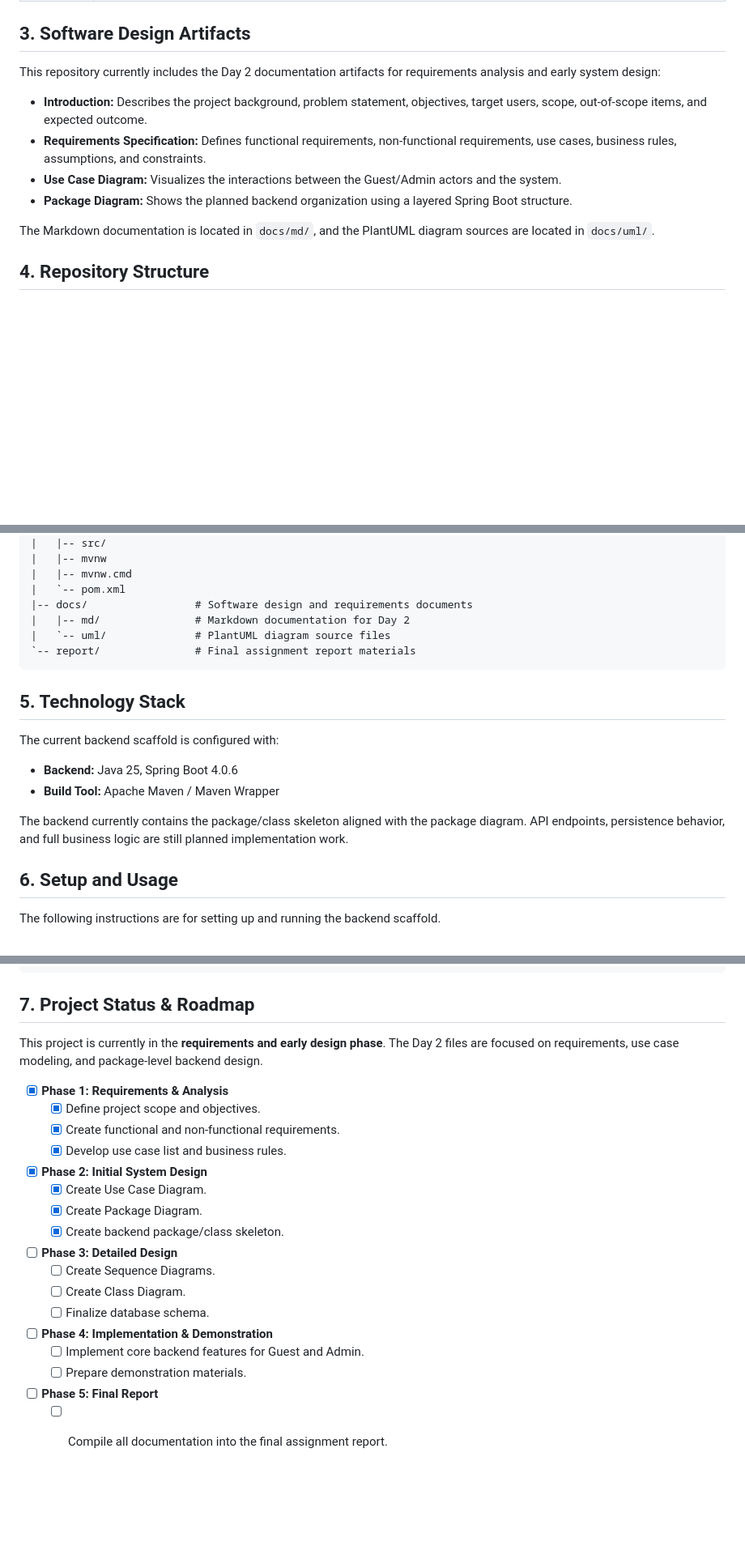
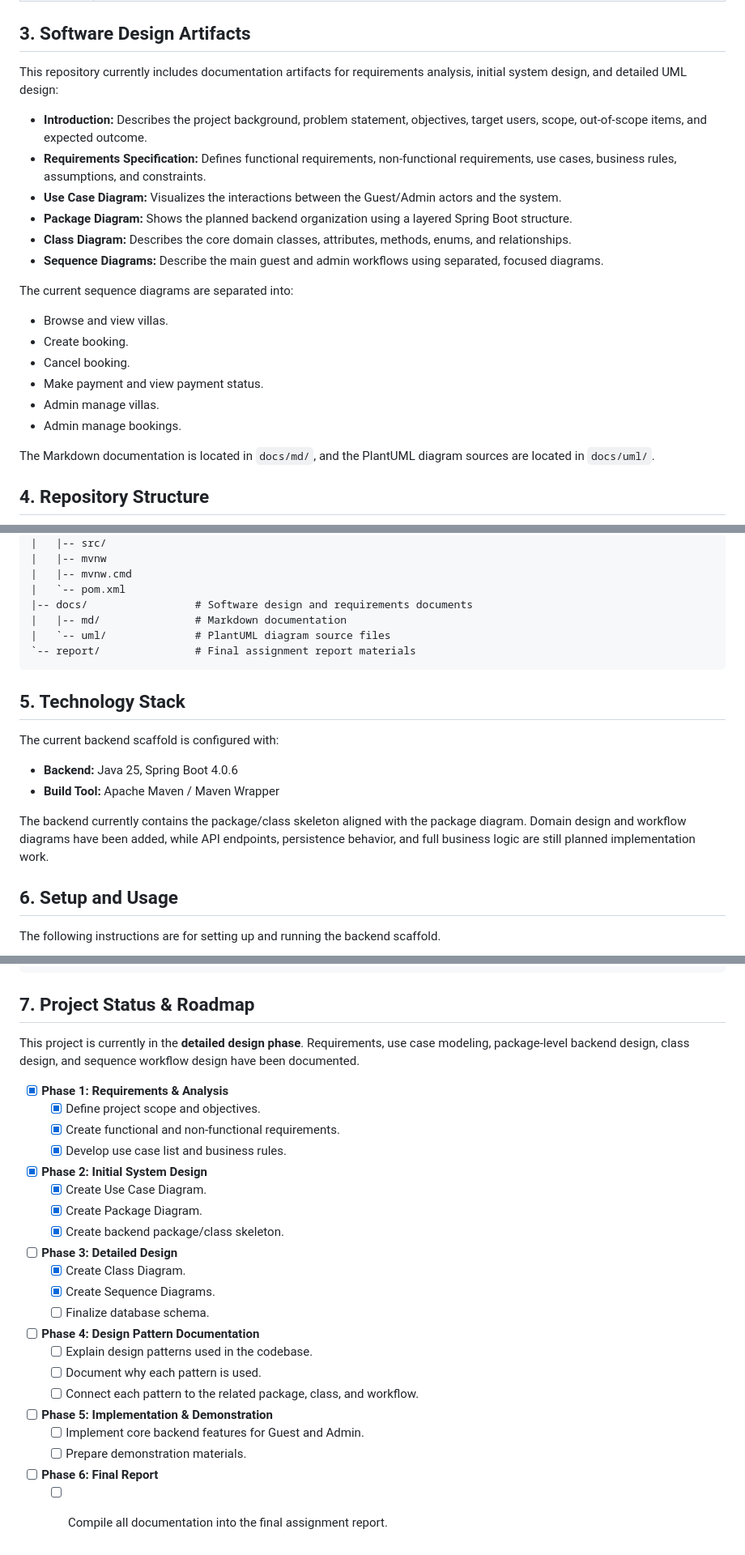
Before and after one commit to kenji-cmyk/mini-booking-villa, a Markdown page: README.md, 3 parts joined by grey strips. Shown at 81% size. Rendered like a GitHub page; blank space fills up the shorter version.

Commit message:
Update README.md to enhance documentation on software design artifacts, including UML diagrams and project status

````diff
--- a/README.md
+++ b/README.md
@@ -36,12 +36,23 @@ VStay is a web-based platform that allows guests to find and book villas, while
 
 ## 3. Software Design Artifacts
 
-This repository currently includes the Day 2 documentation artifacts for requirements analysis and early system design:
+This repository currently includes documentation artifacts for requirements analysis, initial system design, and detailed UML design:
 
 *   **Introduction:** Describes the project background, problem statement, objectives, target users, scope, out-of-scope items, and expected outcome.
 *   **Requirements Specification:** Defines functional requirements, non-functional requirements, use cases, business rules, assumptions, and constraints.
 *   **Use Case Diagram:** Visualizes the interactions between the Guest/Admin actors and the system.
 *   **Package Diagram:** Shows the planned backend organization using a layered Spring Boot structure.
+*   **Class Diagram:** Describes the core domain classes, attributes, methods, enums, and relationships.
+*   **Sequence Diagrams:** Describe the main guest and admin workflows using separated, focused diagrams.
+
+The current sequence diagrams are separated into:
+
+*   Browse and view villas.
+*   Create booking.
+*   Cancel booking.
+*   Make payment and view payment status.
+*   Admin manage villas.
+*   Admin manage bookings.
 
 The Markdown documentation is located in `docs/md/`, and the PlantUML diagram sources are located in `docs/uml/`.
 
@@ -59,7 +70,7 @@ The repository is organized to separate documentation from the backend codebase.
 |   |-- mvnw.cmd
 |   `-- pom.xml
 |-- docs/                 # Software design and requirements documents
-|   |-- md/               # Markdown documentation for Day 2
+|   |-- md/               # Markdown documentation
 |   `-- uml/              # PlantUML diagram source files
 `-- report/               # Final assignment report materials
 ```
@@ -71,7 +82,7 @@ The current backend scaffold is configured with:
 *   **Backend:** Java 25, Spring Boot 4.0.6
 *   **Build Tool:** Apache Maven / Maven Wrapper
 
-The backend currently contains the package/class skeleton aligned with the package diagram. API endpoints, persistence behavior, and full business logic are still planned implementation work.
+The backend currently contains the package/class skeleton aligned with the package diagram. Domain design and workflow diagrams have been added, while API endpoints, persistence behavior, and full business logic are still planned implementation work.
 
 ## 6. Setup and Usage
 
@@ -105,7 +116,7 @@ cd backend
 
 ## 7. Project Status & Roadmap
 
-This project is currently in the **requirements and early design phase**. The Day 2 files are focused on requirements, use case modeling, and package-level backend design.
+This project is currently in the **detailed design phase**. Requirements, use case modeling, package-level backend design, class design, and sequence workflow design have been documented.
 
 *   [x] **Phase 1: Requirements & Analysis**
     *   [x] Define project scope and objectives.
@@ -116,11 +127,15 @@ This project is currently in the **requirements and early design phase**. The Da
     *   [x] Create Package Diagram.
     *   [x] Create backend package/class skeleton.
 *   [ ] **Phase 3: Detailed Design**
-    *   [ ] Create Sequence Diagrams.
-    *   [ ] Create Class Diagram.
+    *   [x] Create Class Diagram.
+    *   [x] Create Sequence Diagrams.
     *   [ ] Finalize database schema.
-*   [ ] **Phase 4: Implementation & Demonstration**
+*   [ ] **Phase 4: Design Pattern Documentation**
+    *   [ ] Explain design patterns used in the codebase.
+    *   [ ] Document why each pattern is used.
+    *   [ ] Connect each pattern to the related package, class, and workflow.
+*   [ ] **Phase 5: Implementation & Demonstration**
     *   [ ] Implement core backend features for Guest and Admin.
     *   [ ] Prepare demonstration materials.
-*   [ ] **Phase 5: Final Report**
+*   [ ] **Phase 6: Final Report**
     *   [ ] Compile all documentation into the final assignment report.
````
